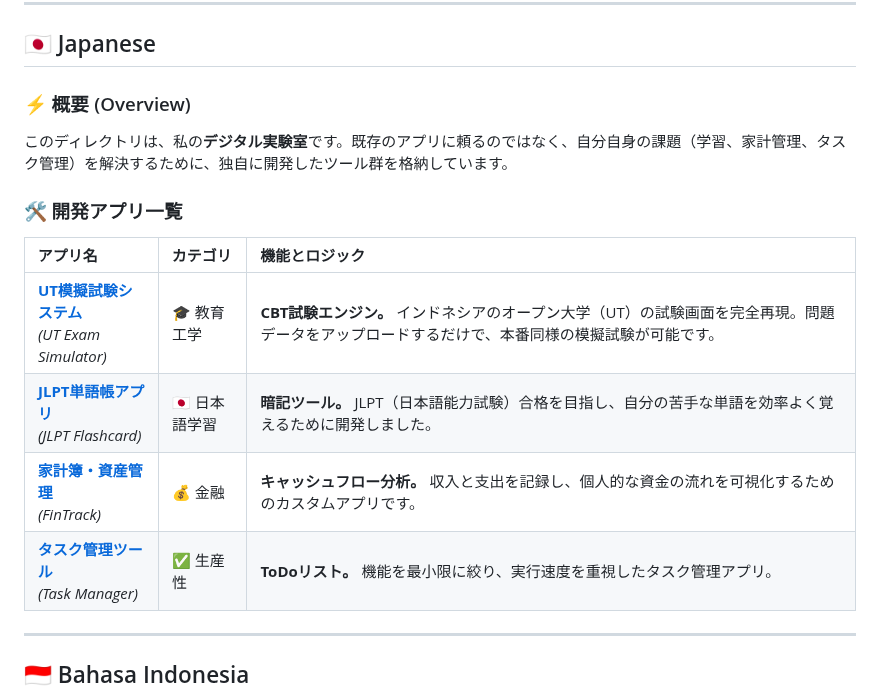
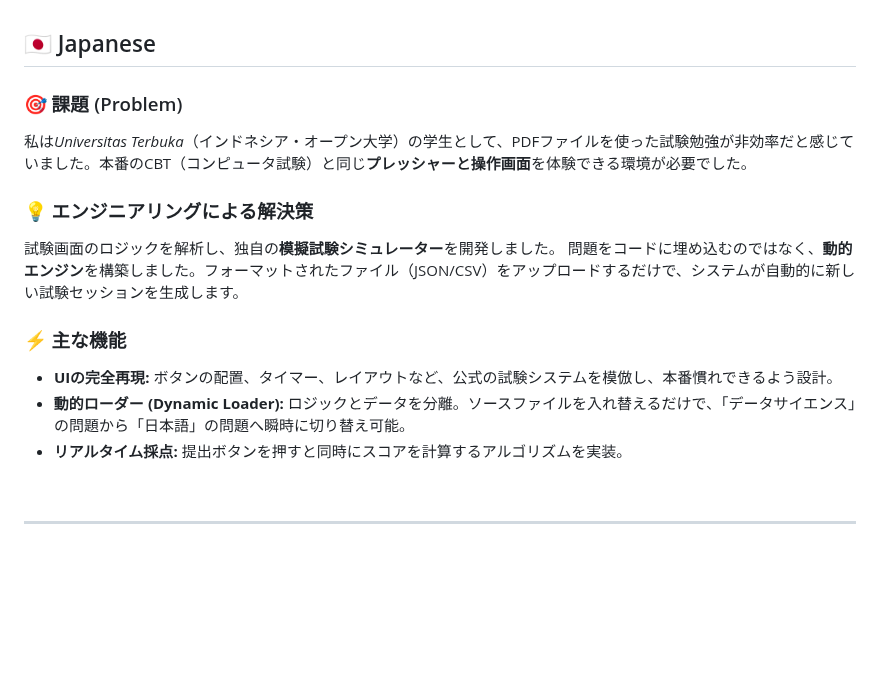
Before and after one commit to MuhamadJuwandi/Creative-works-and-web, a Markdown page: 04_digital-app-laboratory/README.md, the part around one of its changes. Drawn GitHub-style; blank space fills up the shorter version.

```diff
--- a/04_digital-app-laboratory/README.md
+++ b/04_digital-app-laboratory/README.md
@@ -40,16 +46,18 @@ For a Data Scientist, this proves that I can **operationalize logic** into funct
 ## 🇯🇵 Japanese
 
-### ⚡ 概要 (Overview)
-このディレクトリは、私の**デジタル実験室**です。既存のアプリに頼るのではなく、自分自身の課題（学習、家計管理、タスク管理）を解決するために、独自に開発したツール群を格納しています。
+### 🎯 課題 (Problem)
+私は*Universitas Terbuka*（インドネシア・オープン大学）の学生として、PDFファイルを使った試験勉強が非効率だと感じていました。本番のCBT（コンピュータ試験）と同じ**プレッシャーと操作画面**を体験できる環境が必要でした。
 
-### 🛠️ 開発アプリ一覧
+### 💡 エンジニアリングによる解決策
+試験画面のロジックを解析し、独自の**模擬試験シミュレーター**を開発しました。
+問題をコードに埋め込むのではなく、**動的エンジン**を構築しました。フォーマットされたファイル（JSON/CSV）をアップロードするだけで、システムが自動的に新しい試験セッションを生成します。
 
-| アプリ名 | カテゴリ | 機能とロジック |
-| :--- | :--- | :--- |
-| **[UT模擬試験システム](./ut-exam-simulator/)**<br>*(UT Exam Simulator)* | 🎓 教育工学 | **CBT試験エンジン。** インドネシアのオープン大学（UT）の試験画面を完全再現。問題データをアップロードするだけで、本番同様の模擬試験が可能です。 |
-| **[JLPT単語帳アプリ](./jlpt-flashcard-v1/)**<br>*(JLPT Flashcard)* | 🇯🇵 日本語学習 | **暗記ツール。** JLPT（日本語能力試験）合格を目指し、自分の苦手な単語を効率よく覚えるために開発しました。 |
-| **[家計簿・資産管理](./fin-track-app/)**<br>*(FinTrack)* | 💰 金融 | **キャッシュフロー分析。** 収入と支出を記録し、個人的な資金の流れを可視化するためのカスタムアプリです。 |
-| **[タスク管理ツール](./task-manager-app/)**<br>*(Task Manager)* | ✅ 生産性 | **ToDoリスト。** 機能を最小限に絞り、実行速度を重視したタスク管理アプリ。 |
+### ⚡ 主な機能
+* **UIの完全再現:** ボタンの配置、タイマー、レイアウトなど、公式の試験システムを模倣し、本番慣れできるよう設計。
+* **動的ローダー (Dynamic Loader):** ロジックとデータを分離。ソースファイルを入れ替えるだけで、「データサイエンス」の問題から「日本語」の問題へ瞬時に切り替え可能。
+* **リアルタイム採点:** 提出ボタンを押すと同時にスコアを計算するアルゴリズムを実装。
+
+<br>
 
 ---
 
```
Also changed, not shown: other parts of 04_digital-app-laboratory/README.md (+42 -34 lines).
